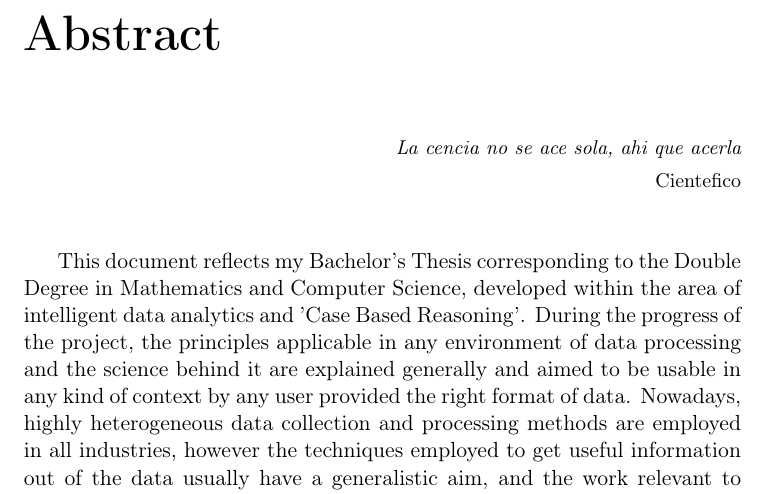
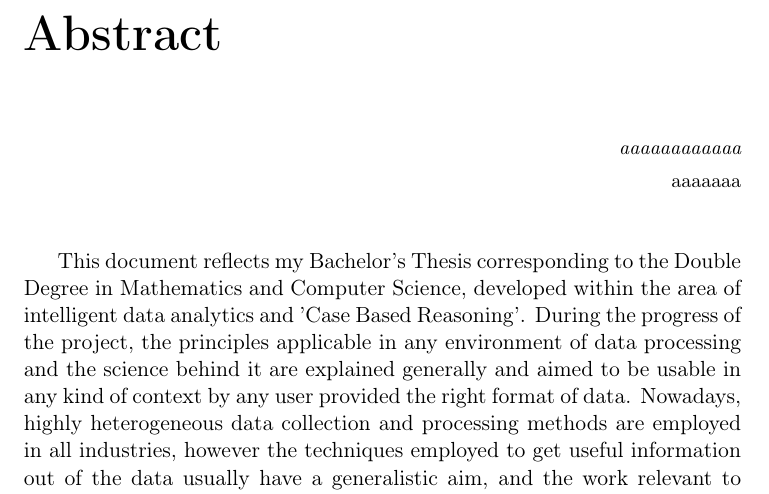
Before and after one commit to jorses/tfg, a LaTeX thesis (tex/Tesis.tex, which reads tex/Cascaras/resumen.tex): part of page 11 of 38, cut so that both start at the same text. Compiled offline with pdfLaTeX.

Commit message:
Update database

```diff
--- a/tex/Cascaras/resumen.tex
+++ b/tex/Cascaras/resumen.tex
@@ -15,10 +15,10 @@
 
 \begin{FraseCelebre}
 \begin{Frase}
-La cencia no se ace sola, ahi que acerla
+aaaaaaaaaaaa
 \end{Frase}
 \begin{Fuente}
-Cientefico
+aaaaaaa
 \end{Fuente}
 \end{FraseCelebre}
 
```
Also changed, not shown: tex/Tesis.pdf, 2 other files.
